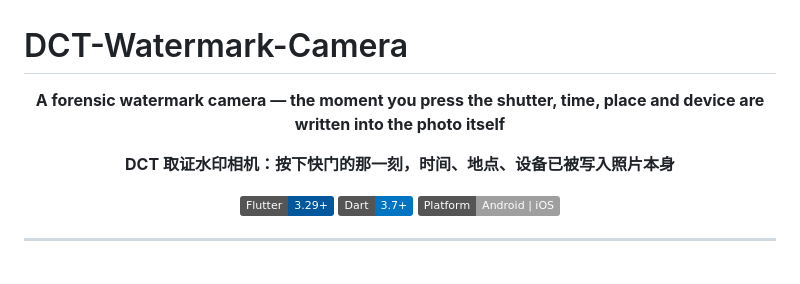
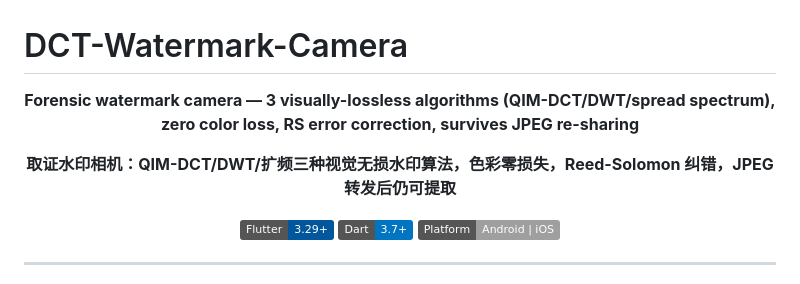
Before and after one commit to Mal-Suen/DCT-Watermark-Camera, a Markdown page: README.md, the part around the change. GitHub-like rendering; badges without logos.

Commit message:
docs: README 标语改为算法特性主导（与 About 一致）

```diff
--- a/README.md
+++ b/README.md
@@ -2,9 +2,9 @@
 
 <div align="center">
 
-**A forensic watermark camera — the moment you press the shutter, time, place and device are written into the photo itself**
+**Forensic watermark camera — 3 visually-lossless algorithms (QIM-DCT/DWT/spread spectrum), zero color loss, RS error correction, survives JPEG re-sharing**
 
-**DCT 取证水印相机：按下快门的那一刻，时间、地点、设备已被写入照片本身**
+**取证水印相机：QIM-DCT/DWT/扩频三种视觉无损水印算法，色彩零损失，Reed-Solomon 纠错，JPEG 转发后仍可提取**
 
 [![Flutter](https://img.shields.io/badge/Flutter-3.29+-02569B.svg)](https://flutter.dev)
 [![Dart](https://img.shields.io/badge/Dart-3.7+-0175C2.svg)](https://dart.dev)
```
